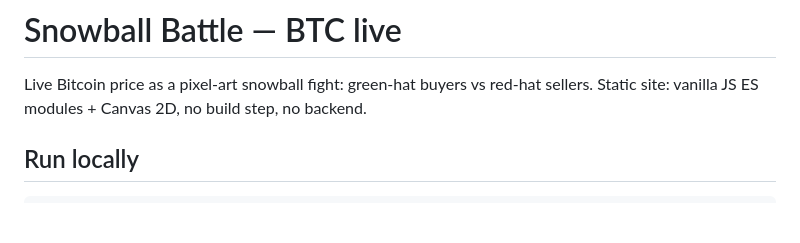
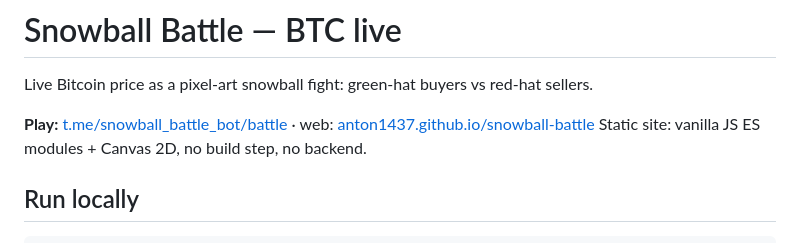
Before and after one commit to Anton1437/snowball-battle, a Markdown page: README.md, the part around the change. GitHub-like rendering; blank space fills up the shorter version.

Commit message:
README: add Telegram Mini App and web links
Co-Authored-By: Claude Opus 5.5 <noreply@anthropic.com>

```diff
--- a/README.md
+++ b/README.md
@@ -1,6 +1,8 @@
 # Snowball Battle — BTC live
 
 Live Bitcoin price as a pixel-art snowball fight: green-hat buyers vs red-hat sellers.
+
+**Play:** [t.me/snowball_battle_bot/battle](https://t.me/snowball_battle_bot/battle) · web: [anton1437.github.io/snowball-battle](https://anton1437.github.io/snowball-battle/)
 Static site: vanilla JS ES modules + Canvas 2D, no build step, no backend.
 
 ## Run locally
```
